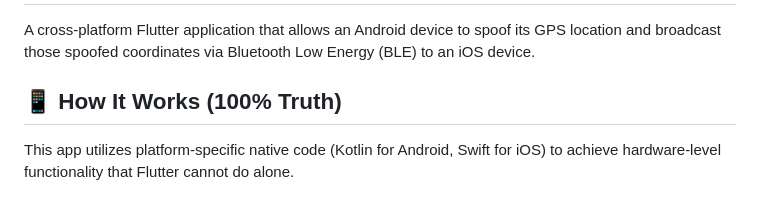
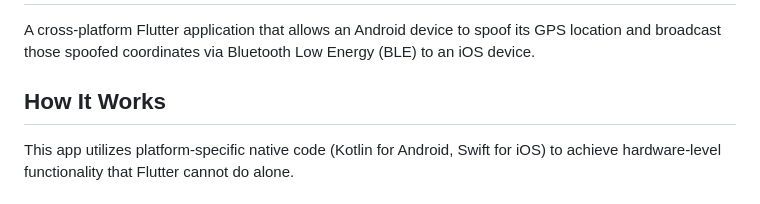
Before and after one commit to asifjahan1/gps_spoof_share, a Markdown page: README.md, the part around the change. GitHub-like rendering.

Commit message:
Update How It Works section in README
Removed '100% Truth' from the 'How It Works' section.

```diff
--- a/README.md
+++ b/README.md
@@ -2,7 +2,7 @@
 
 A cross-platform Flutter application that allows an Android device to spoof its GPS location and broadcast those spoofed coordinates via Bluetooth Low Energy (BLE) to an iOS device.
 
-## 📱 How It Works (100% Truth)
+## How It Works
 
 This app utilizes platform-specific native code (Kotlin for Android, Swift for iOS) to achieve hardware-level functionality that Flutter cannot do alone.
 
```
